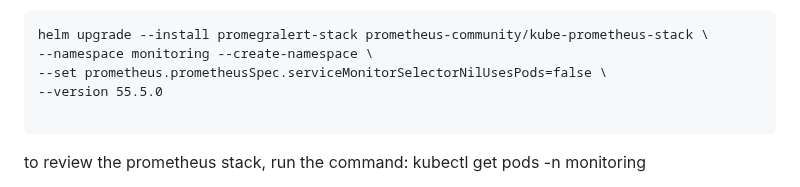
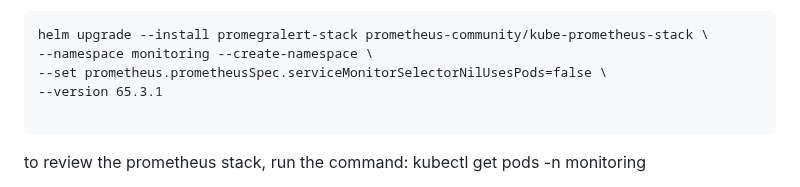
Before and after one commit to Luismd2025/MonitoringCPU-RAM-NET, a Markdown page: README.md, the part around the change. Rendered like a GitHub page.

````diff
--- a/README.md
+++ b/README.md
@@ -105,7 +105,7 @@ https://minikube.sigs.k8s.io/docs/start/?arch=%2Fmacos%2Farm64%2Fstable%2Fbinary
 helm upgrade --install promegralert-stack prometheus-community/kube-prometheus-stack \
 --namespace monitoring --create-namespace \
 --set prometheus.prometheusSpec.serviceMonitorSelectorNilUsesPods=false \
---version 55.5.0
+--version 65.3.1
 
 ```
 
````
